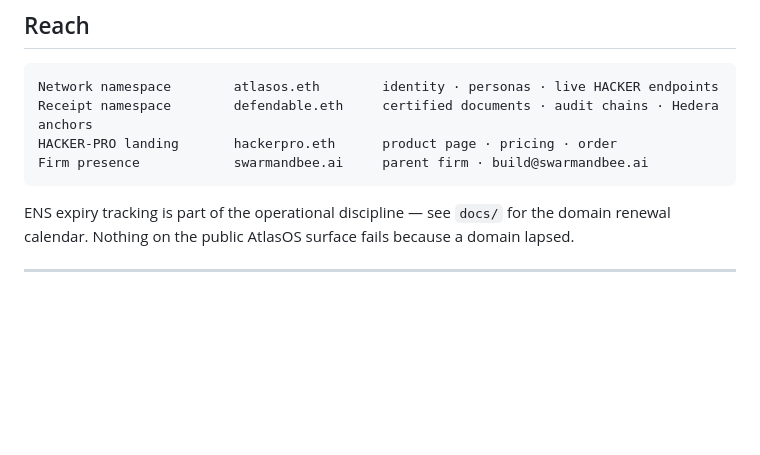
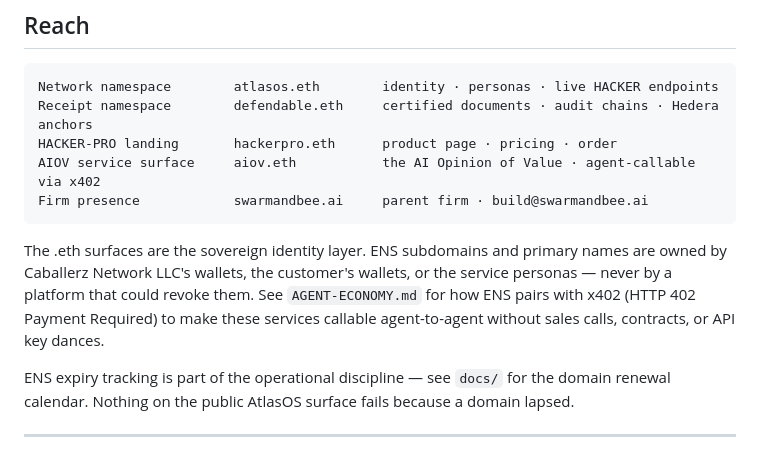
Before and after one commit to SudoSuOps/atlasOS, a Markdown page: README.md, the part around the change. GitHub-like rendering; blank space fills up the shorter version.

````diff
--- a/README.md
+++ b/README.md
@@ -275,8 +275,15 @@ atlasOS/
 Network namespace        atlasos.eth        identity · personas · live HACKER endpoints
 Receipt namespace        defendable.eth     certified documents · audit chains · Hedera anchors
 HACKER-PRO landing       hackerpro.eth      product page · pricing · order
+AIOV service surface     aiov.eth           the AI Opinion of Value · agent-callable via x402
 Firm presence            swarmandbee.ai     parent firm · build@swarmandbee.ai
 ```
+
+The .eth surfaces are the sovereign identity layer. ENS subdomains and primary names
+are owned by Caballerz Network LLC's wallets, the customer's wallets, or the service
+personas — never by a platform that could revoke them. See `AGENT-ECONOMY.md` for how
+ENS pairs with x402 (HTTP 402 Payment Required) to make these services callable
+agent-to-agent without sales calls, contracts, or API key dances.
 
 ENS expiry tracking is part of the operational discipline — see `docs/` for the
 domain renewal calendar. Nothing on the public AtlasOS surface fails because a
````
Also changed, not shown: AGENT-ECONOMY.md (added, +217 -0 lines).
